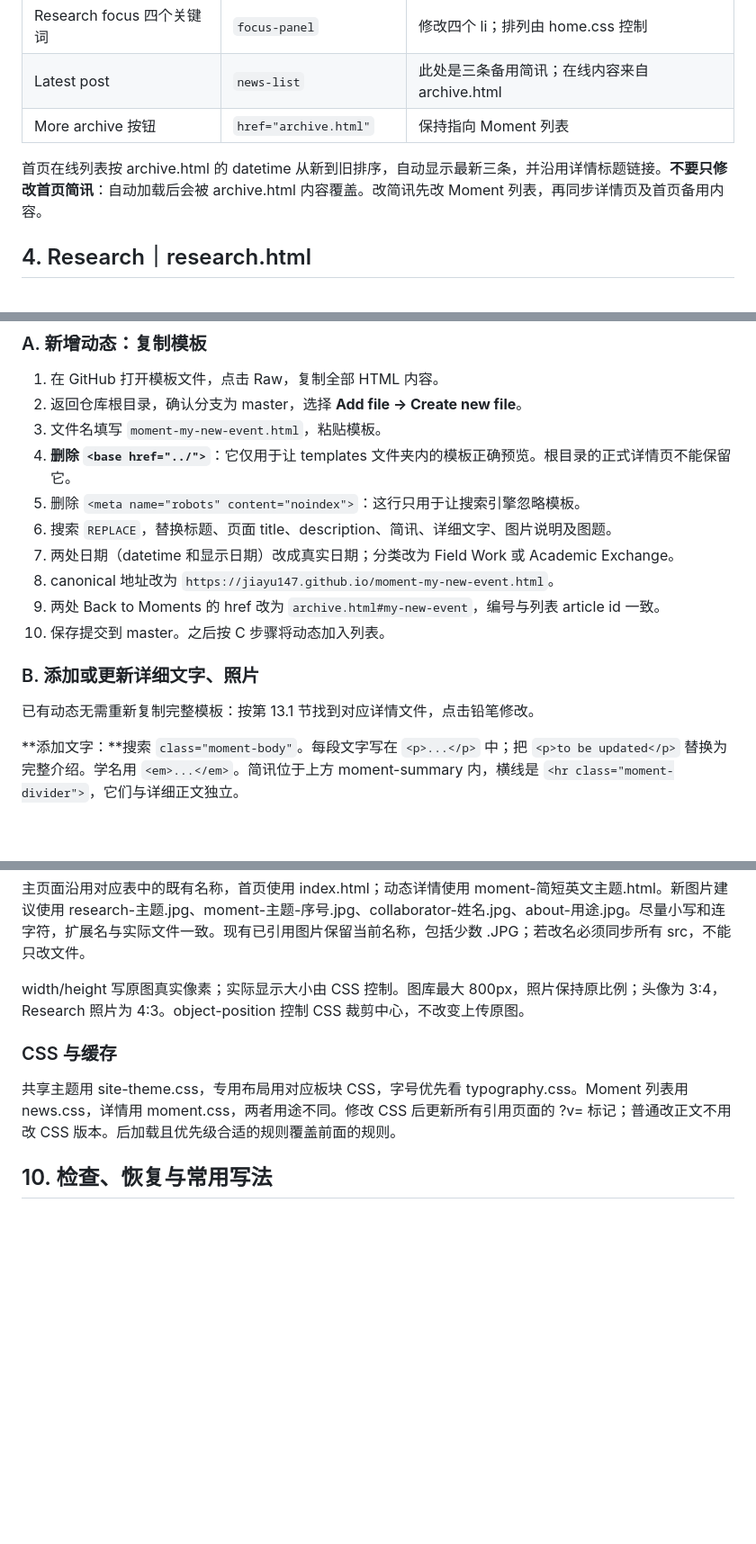
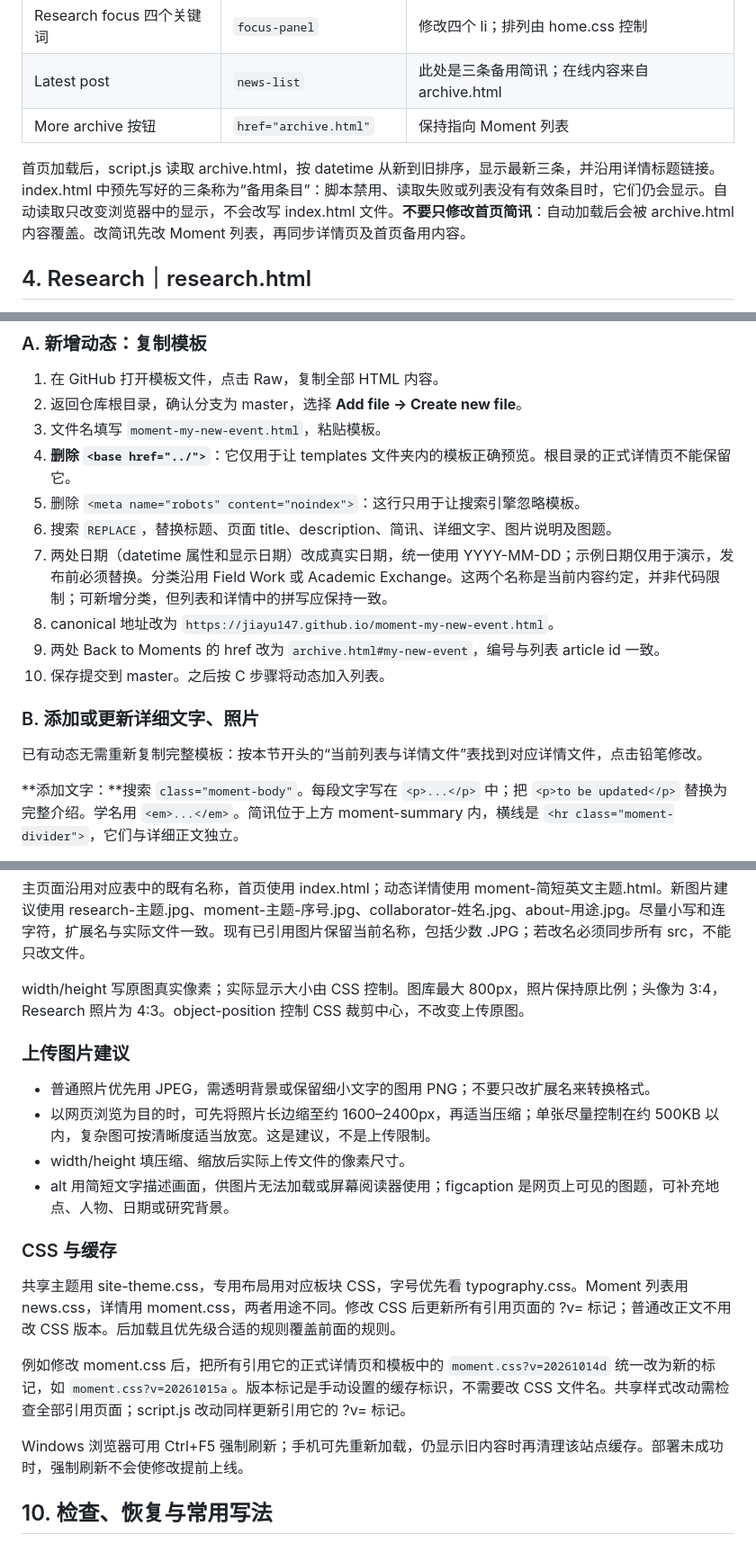
Before and after one commit to jiayu147/jiayu147.github.io, a Markdown page: README.md, 3 parts joined by grey strips. Shown at 90% size. Drawn GitHub-style; blank space fills up the shorter version.

```diff
--- a/README.md
+++ b/README.md
@@ -70,7 +83,7 @@
 | Latest post | `news-list` | 此处是三条备用简讯；在线内容来自 archive.html |
 | More archive 按钮 | `href="archive.html"` | 保持指向 Moment 列表 |
 
-首页在线列表按 archive.html 的 datetime 从新到旧排序，自动显示最新三条，并沿用详情标题链接。**不要只修改首页简讯**：自动加载后会被 archive.html 内容覆盖。改简讯先改 Moment 列表，再同步详情页及首页备用内容。
+首页加载后，script.js 读取 archive.html，按 datetime 从新到旧排序，显示最新三条，并沿用详情标题链接。index.html 中预先写好的三条称为“备用条目”：脚本禁用、读取失败或列表没有有效条目时，它们仍会显示。自动读取只改变浏览器中的显示，不会改写 index.html 文件。**不要只修改首页简讯**：自动加载后会被 archive.html 内容覆盖。改简讯先改 Moment 列表，再同步详情页及首页备用内容。
 
 ## 4. Research｜research.html
 
@@ -120,14 +162,14 @@
 4. **删除 `<base href="../">`**：它仅用于让 templates 文件夹内的模板正确预览。根目录的正式详情页不能保留它。
 5. 删除 `<meta name="robots" content="noindex">`：这行只用于让搜索引擎忽略模板。
 6. 搜索 `REPLACE`，替换标题、页面 title、description、简讯、详细文字、图片说明及图题。
-7. 两处日期（datetime 和显示日期）改成真实日期；分类改为 Field Work 或 Academic Exchange。
+7. 两处日期（datetime 属性和显示日期）改成真实日期，统一使用 YYYY-MM-DD；示例日期仅用于演示，发布前必须替换。分类沿用 Field Work 或 Academic Exchange。这两个名称是当前内容约定，并非代码限制；可新增分类，但列表和详情中的拼写应保持一致。
 8. canonical 地址改为 `https://jiayu147.github.io/moment-my-new-event.html`。
 9. 两处 Back to Moments 的 href 改为 `archive.html#my-new-event`，编号与列表 article id 一致。
 10. 保存提交到 master。之后按 C 步骤将动态加入列表。
 
 ### B. 添加或更新详细文字、照片
 
-已有动态无需重新复制完整模板：按第 13.1 节找到对应详情文件，点击铅笔修改。
+已有动态无需重新复制完整模板：按本节开头的“当前列表与详情文件”表找到对应详情文件，点击铅笔修改。
 
 **添加文字：**搜索 `class="moment-body"`。每段文字写在 `<p>...</p>` 中；把 `<p>to be updated</p>` 替换为完整介绍。学名用 `<em>...</em>`。简讯位于上方 moment-summary 内，横线是 `<hr class="moment-divider">`，它们与详细正文独立。
 
@@ -280,9 +330,20 @@ Ctrl+F 搜索姓名。每人是 collaborator-section；姓名职位在 h2，头
 
 width/height 写原图真实像素；实际显示大小由 CSS 控制。图库最大 800px，照片保持原比例；头像为 3:4，Research 照片为 4:3。object-position 控制 CSS 裁剪中心，不改变上传原图。
 
+### 上传图片建议
+
+- 普通照片优先用 JPEG，需透明背景或保留细小文字的图用 PNG；不要只改扩展名来转换格式。
+- 以网页浏览为目的时，可先将照片长边缩至约 1600–2400px，再适当压缩；单张尽量控制在约 500KB 以内，复杂图可按清晰度适当放宽。这是建议，不是上传限制。
+- width/height 填压缩、缩放后实际上传文件的像素尺寸。
+- alt 用简短文字描述画面，供图片无法加载或屏幕阅读器使用；figcaption 是网页上可见的图题，可补充地点、人物、日期或研究背景。
+
 ### CSS 与缓存
 
 共享主题用 site-theme.css，专用布局用对应板块 CSS，字号优先看 typography.css。Moment 列表用 news.css，详情用 moment.css，两者用途不同。修改 CSS 后更新所有引用页面的 ?v= 标记；普通改正文不用改 CSS 版本。后加载且优先级合适的规则覆盖前面的规则。
+
+例如修改 moment.css 后，把所有引用它的正式详情页和模板中的 `moment.css?v=20261014d` 统一改为新的标记，如 `moment.css?v=20261015a`。版本标记是手动设置的缓存标识，不需要改 CSS 文件名。共享样式改动需检查全部引用页面；script.js 改动同样更新引用它的 ?v= 标记。
+
+Windows 浏览器可用 Ctrl+F5 强制刷新；手机可先重新加载，仍显示旧内容时再清理该站点缓存。部署未成功时，强制刷新不会使修改提前上线。
 
 ## 10. 检查、恢复与常用写法
 
```
Also changed, not shown: other parts of README.md (+74 -8 lines).
